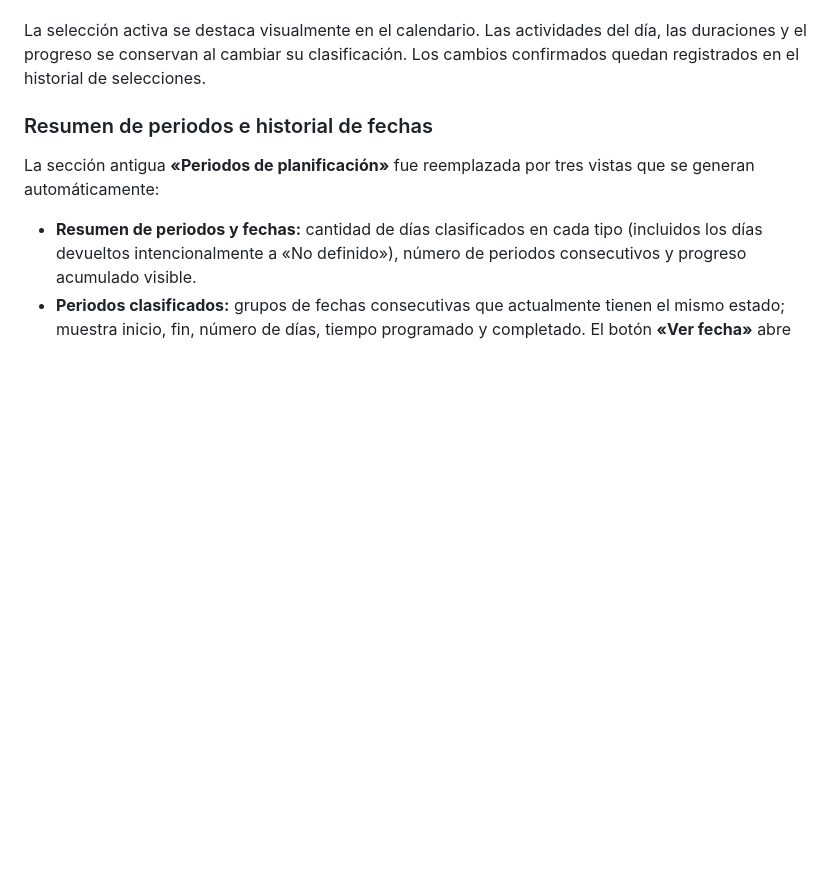
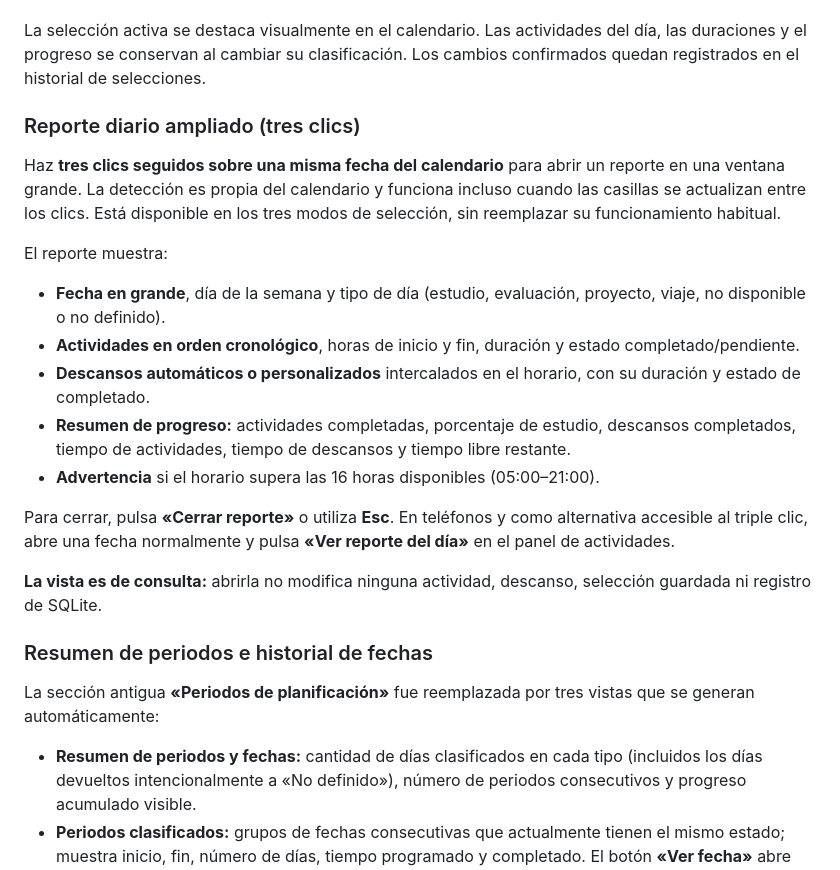
Before and after one commit to PedroPabloRG/study-calendar, a Markdown page: README.md, the part around the change. Drawn GitHub-style; blank space fills up the shorter version.

Commit message:
Document triple-click enlarged day report and accessible report button

```diff
--- a/README.md
+++ b/README.md
@@ -34,6 +34,22 @@ Los tres modos admiten trabajar con una sola fecha:
 5. **Limpiar selección** solo desmarca fechas resaltadas sin modificar sus estados. Para clasificar fechas como **No definido**, elige ese estado y pulsa **Aplicar**.
 
 La selección activa se destaca visualmente en el calendario. Las actividades del día, las duraciones y el progreso se conservan al cambiar su clasificación. Los cambios confirmados quedan registrados en el historial de selecciones.
+
+### Reporte diario ampliado (tres clics)
+
+Haz **tres clics seguidos sobre una misma fecha del calendario** para abrir un reporte en una ventana grande. La detección es propia del calendario y funciona incluso cuando las casillas se actualizan entre los clics. Está disponible en los tres modos de selección, sin reemplazar su funcionamiento habitual.
+
+El reporte muestra:
+
+- **Fecha en grande**, día de la semana y tipo de día (estudio, evaluación, proyecto, viaje, no disponible o no definido).
+- **Actividades en orden cronológico**, horas de inicio y fin, duración y estado completado/pendiente.
+- **Descansos automáticos o personalizados** intercalados en el horario, con su duración y estado de completado.
+- **Resumen de progreso:** actividades completadas, porcentaje de estudio, descansos completados, tiempo de actividades, tiempo de descansos y tiempo libre restante.
+- **Advertencia** si el horario supera las 16 horas disponibles (05:00–21:00).
+
+Para cerrar, pulsa **«Cerrar reporte»** o utiliza **Esc**. En teléfonos y como alternativa accesible al triple clic, abre una fecha normalmente y pulsa **«Ver reporte del día»** en el panel de actividades.
+
+**La vista es de consulta:** abrirla no modifica ninguna actividad, descanso, selección guardada ni registro de SQLite.
 
 ### Resumen de periodos e historial de fechas
 
```
